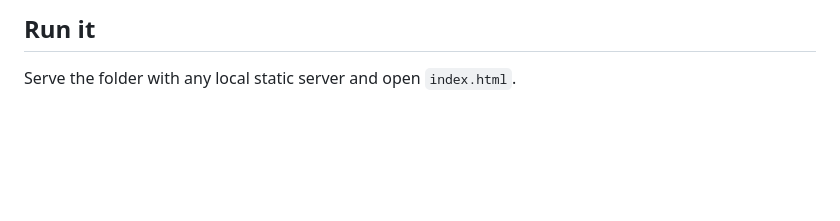
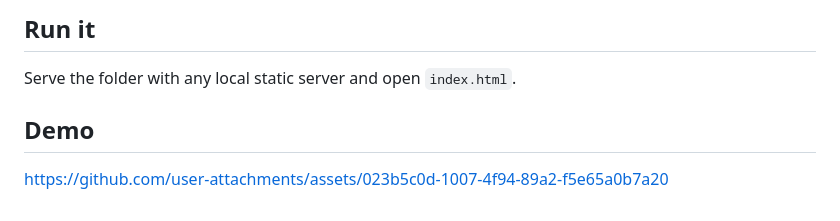
Before and after one commit to mmitiche/Headless-search-agent-tutorial, a Markdown page: README.md, the part around the change. Drawn GitHub-style; blank space fills up the shorter version.

Commit message:
Add demo link to README
Added demo link to README for better visibility.

```diff
--- a/README.md
+++ b/README.md
@@ -130,3 +130,8 @@ For the full state and method list:
 ## Run it
 
 Serve the folder with any local static server and open `index.html`.
+
+## Demo
+
+
+https://github.com/user-attachments/assets/023b5c0d-1007-4f94-89a2-f5e65a0b7a20
```
